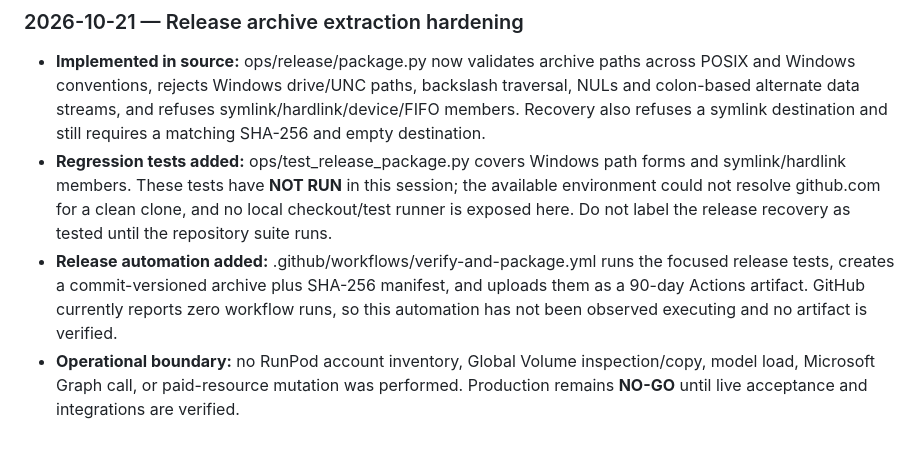
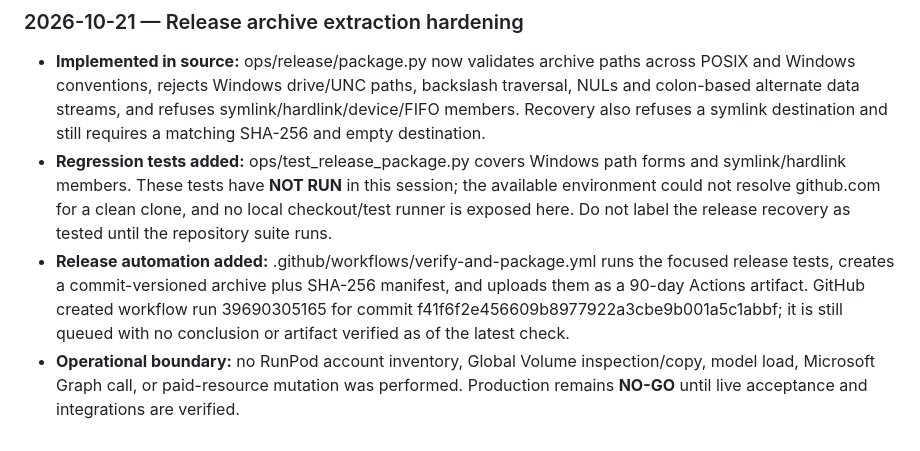
Before and after one commit to henokmeron/AI-PLAYBOOK.md, a Markdown page: PLAYBOOK.md, the part around the change. Drawn GitHub-style.

Commit message:
Keep release workflow status evidence accurate

```diff
--- a/PLAYBOOK.md
+++ b/PLAYBOOK.md
@@ -1171,5 +1171,5 @@ Research should lead to a decision, not a pile of links. Every research report s
 
 - **Implemented in source:** ops/release/package.py now validates archive paths across POSIX and Windows conventions, rejects Windows drive/UNC paths, backslash traversal, NULs and colon-based alternate data streams, and refuses symlink/hardlink/device/FIFO members. Recovery also refuses a symlink destination and still requires a matching SHA-256 and empty destination.
 - **Regression tests added:** ops/test_release_package.py covers Windows path forms and symlink/hardlink members. These tests have **NOT RUN** in this session; the available environment could not resolve github.com for a clean clone, and no local checkout/test runner is exposed here. Do not label the release recovery as tested until the repository suite runs.
-- **Release automation added:** .github/workflows/verify-and-package.yml runs the focused release tests, creates a commit-versioned archive plus SHA-256 manifest, and uploads them as a 90-day Actions artifact. GitHub currently reports zero workflow runs, so this automation has not been observed executing and no artifact is verified.
+- **Release automation added:** .github/workflows/verify-and-package.yml runs the focused release tests, creates a commit-versioned archive plus SHA-256 manifest, and uploads them as a 90-day Actions artifact. GitHub created workflow run 39690305165 for commit f41f6f2e456609b8977922a3cbe9b001a5c1abbf; it is still queued with no conclusion or artifact verified as of the latest check.
 - **Operational boundary:** no RunPod account inventory, Global Volume inspection/copy, model load, Microsoft Graph call, or paid-resource mutation was performed. Production remains **NO-GO** until live acceptance and integrations are verified.
```
